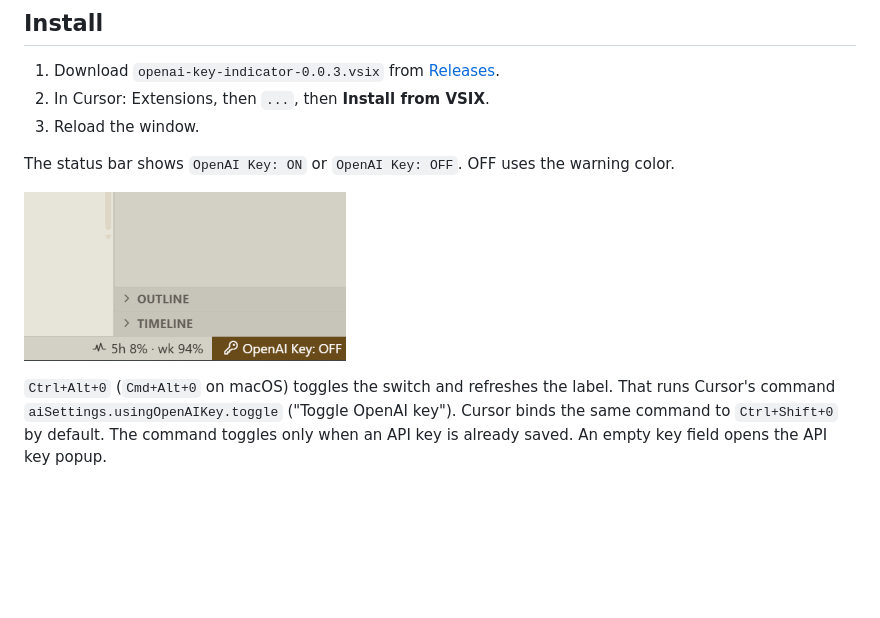
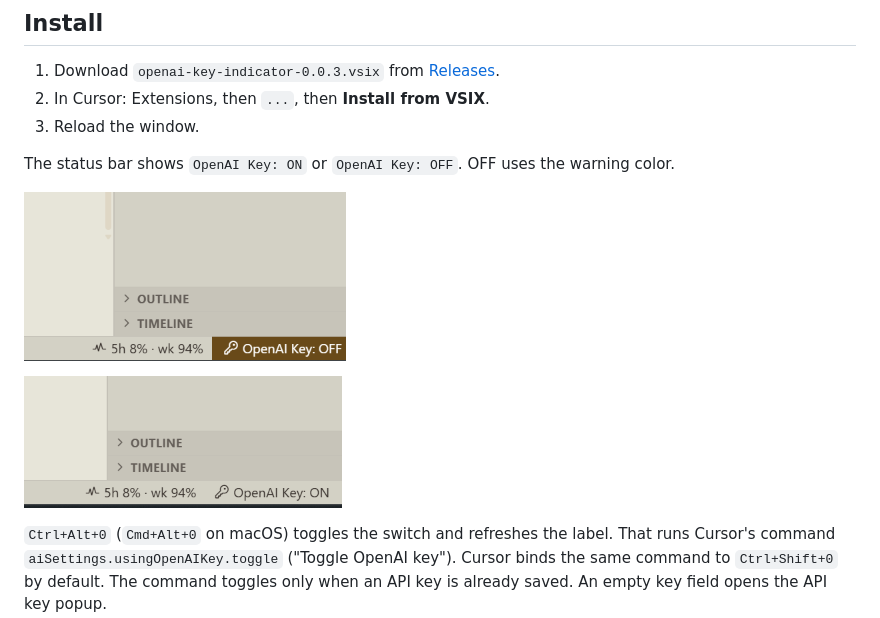
Before and after one commit to CrocoGen/openai-key-indicator, a Markdown page: README.md, the part around the change. GitHub-like rendering; pictures changed too: screenshot-on.png (added); blank space fills up the shorter version.

Commit message:
Show the toggle both off and on.
Co-authored-by: Cursor <cursoragent@cursor.com>

```diff
--- a/README.md
+++ b/README.md
@@ -17,7 +17,9 @@ The extension reads the toggle from Cursor's local state. It does not send the A
 
 The status bar shows `OpenAI Key: ON` or `OpenAI Key: OFF`. OFF uses the warning color.
 
-![OpenAI API Key toggle is off](screenshot.png)
+![OpenAI API Key toggle is off](screenshot-off.png)
+
+![OpenAI API Key toggle is on](screenshot-on.png)
 
 `Ctrl+Alt+0` (`Cmd+Alt+0` on macOS) toggles the switch and refreshes the label. That runs Cursor's command `aiSettings.usingOpenAIKey.toggle` ("Toggle OpenAI key"). Cursor binds the same command to `Ctrl+Shift+0` by default. The command toggles only when an API key is already saved. An empty key field opens the API key popup.
 
```
Also changed, not shown: screenshot-off.png (renamed from screenshot.png).
